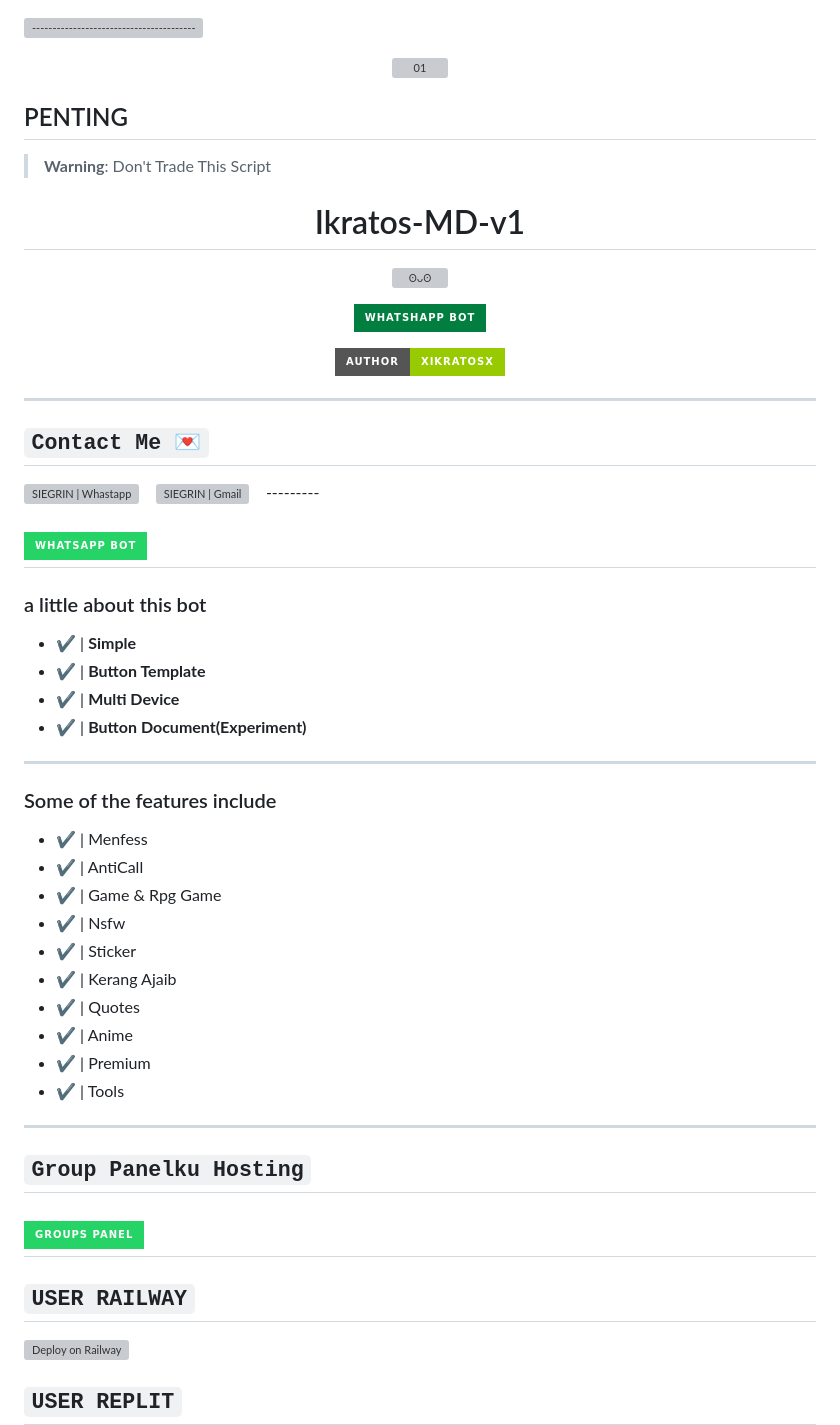
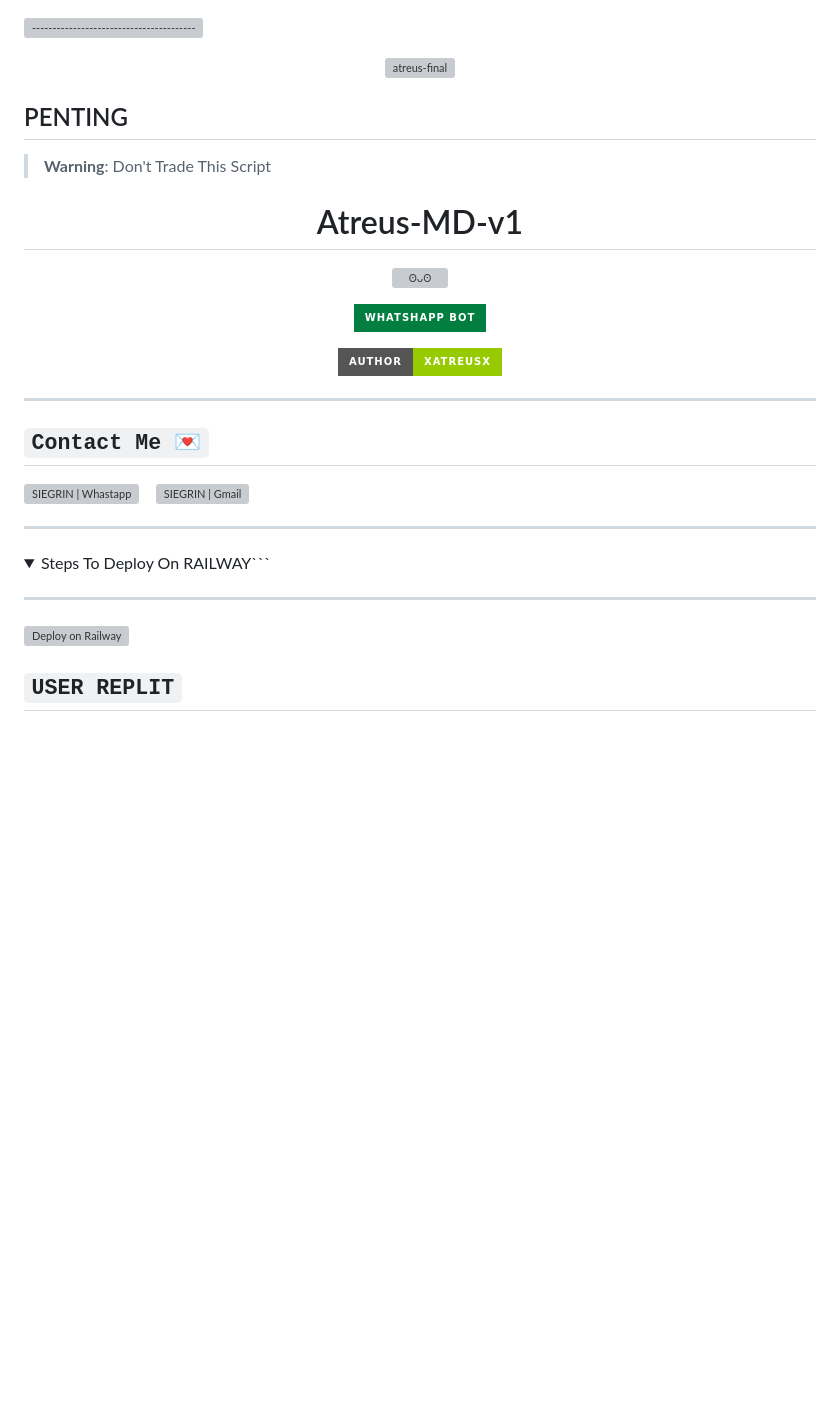
Before and after one commit to xATREUSx/Atreus-MD-v1, a Markdown page: README.md, the part around one of its changes. Rendered like a GitHub page; folded sections open; badges without logos; blank space fills up the shorter version; grey boxes are pictures that could not be loaded.

Commit message:
xATREUSx

````diff
--- a/README.md
+++ b/README.md
@@ -1,11 +1,11 @@
 [![-----------------------------------------------------](https://raw.githubusercontent.com/andreasbm/readme/master/assets/lines/colored.png)](#table-of-contents)
 <p align="center">
-    <a href="https://ibb.co/N6NMDtn"><img src="https://i.ibb.co/cc8jfkX/01.jpg" alt="01" border="0" /></a>
+    <a href="https://ibb.co/fpQ5vWw"><img src="https://i.ibb.co/gT6pV8K/atreus-final.jpg" alt="atreus-final" border="0"></a>
 </p>
 
 ## PENTING
 
 > **Warning**: Don't Trade This Script
 
-<h1 align="center">Ikratos-MD-v1</h1>
+<h1 align="center">Atreus-MD-v1</h1>
 <p align="center">
@@ -17,6 +17,6 @@
 </p>
 <p align="center">
-<a href="https://github.com/xIKRATOSx"><img title="Author" src="https://img.shields.io/badge/AUTHOR-xIKRATOSx-green.svg?style=for-the-badge&logo=github"></a>
+<a href="https://github.com/xATREUSx"><img title="Author" src="https://img.shields.io/badge/AUTHOR-xATREUSx-green.svg?style=for-the-badge&logo=github"></a>
 
 ---------
 
@@ -27,35 +27,13 @@
   <a href="mailto:bmclips001@gmail.com">
     <img align="left" alt="SIEGRIN | Gmail" width="26px" src="https://github.com/siegrin/siegrin/blob/main/Assets/Gmail.svg" />
   </a> &nbsp;&nbsp;
+
+
 ---------
+<details>
+<summary>Steps To Deploy On RAILWAY```</summary>
 
-[![BOT WHATSAPP](https://img.shields.io/badge/WhatsApp%20BOT-25D366?style=for-the-badge&logo=whatsapp&logoColor=white)](https://wa.me/923470027813)
 ---------
-
-### a little about this bot
-- ✔️ | **Simple**
-- ✔️ | **Button Template**
-- ✔️ | **Multi Device**
-- ✔️ | **Button Document(Experiment)**
----------
-### Some of the features include
-- ✔️ | Menfess
-- ✔️ | AntiCall
-- ✔️ | Game & Rpg Game
-- ✔️ | Nsfw
-- ✔️ | Sticker
-- ✔️ | Kerang Ajaib
-- ✔️ | Quotes
-- ✔️ | Anime
-- ✔️ | Premium
-- ✔️ | Tools
----------
-
-## ``Group Panelku Hosting``
-[![WHATSAPP](https://img.shields.io/badge/Groups%20Panel-25D366?style=for-the-badge&logo=whatsapp&logoColor=white)](https://chat.whatsapp.com/DxIb5oWzpg24mmg9D9zw5Y)
----------
-
-## ```USER RAILWAY```
 
 [![Deploy on Railway](https://railway.app/button.svg)](https://railway.app)
 
````
Also changed, not shown: other parts of README.md (+5 -2 lines).
